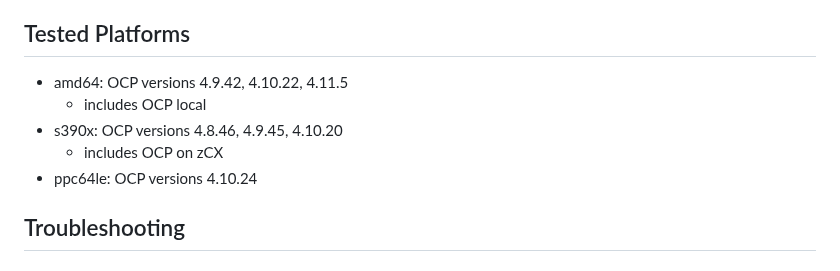
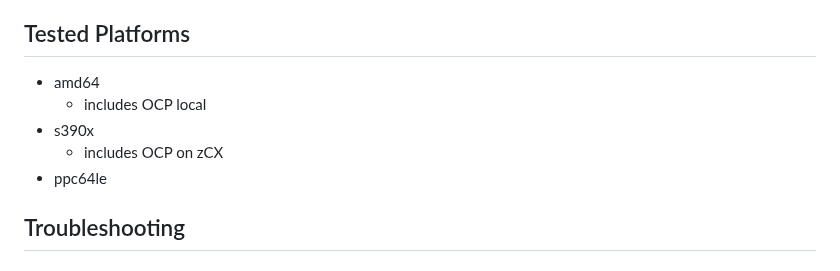
Before and after one commit to mmondics/national-parks, a Markdown page: README.md, the part around the change. Rendered like a GitHub page.

```diff
--- a/README.md
+++ b/README.md
@@ -77,11 +77,11 @@ Some notable changes from the source repositories include:
 
 
 ## Tested Platforms
-- amd64: OCP versions 4.9.42, 4.10.22, 4.11.5
+- amd64
   - includes OCP local
-- s390x: OCP versions 4.8.46, 4.9.45, 4.10.20
+- s390x
   - includes OCP on zCX
-- ppc64le: OCP versions 4.10.24
+- ppc64le
 
 ## Troubleshooting
 
```
